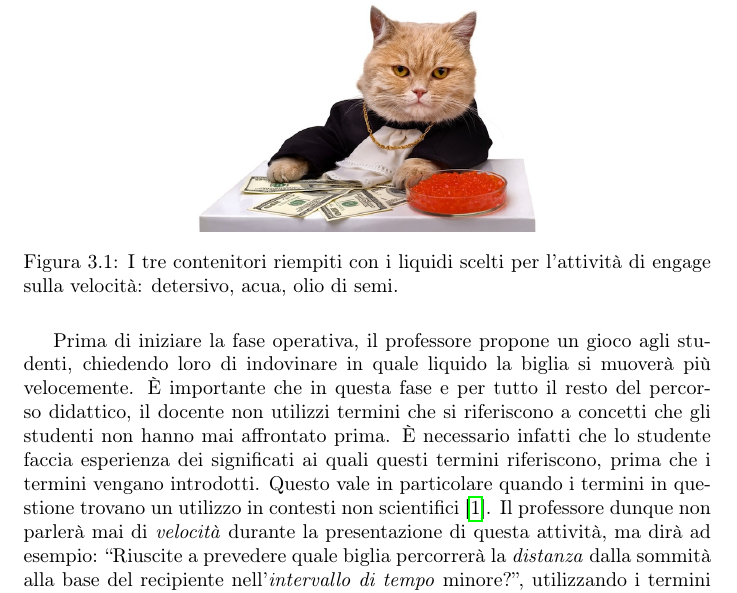
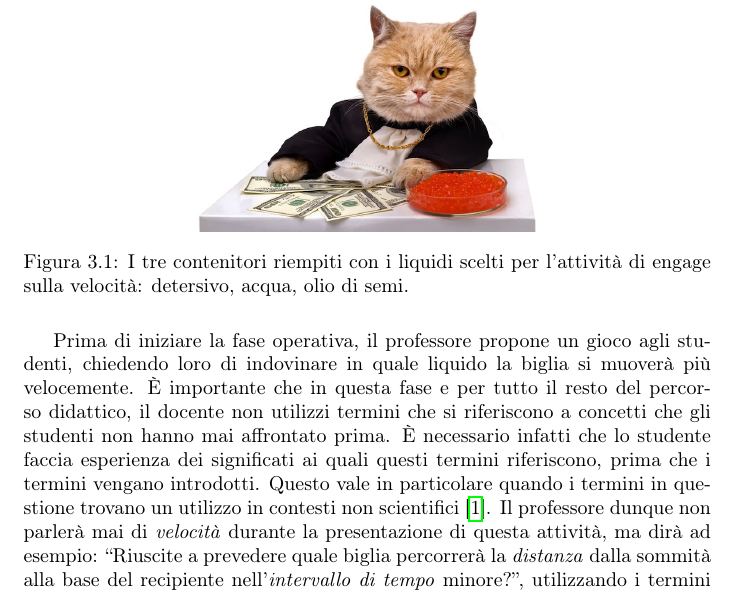
Before and after one commit to savaroskij/PED1, a LaTeX document (progetto_finale/progetto_finale.tex): part of page 14 of 21, cut so that both start at the same text. Compiled offline with pdfLaTeX.

Commit message:
Fix a typo (progetto finale)

```diff
--- a/progetto_finale/progetto_finale.tex
+++ b/progetto_finale/progetto_finale.tex
@@ -410,7 +410,7 @@ Le biglie utilizzate devono essere tutte uguali tra loro.
   \caption{
            I tre contenitori riempiti con i liquidi
            scelti per l'attività di engage sulla
-           velocità: detersivo, acua, olio di semi.
+           velocità: detersivo, acqua, olio di semi.
           }
   \label{fig:liquids}
 \end{figure}
```
